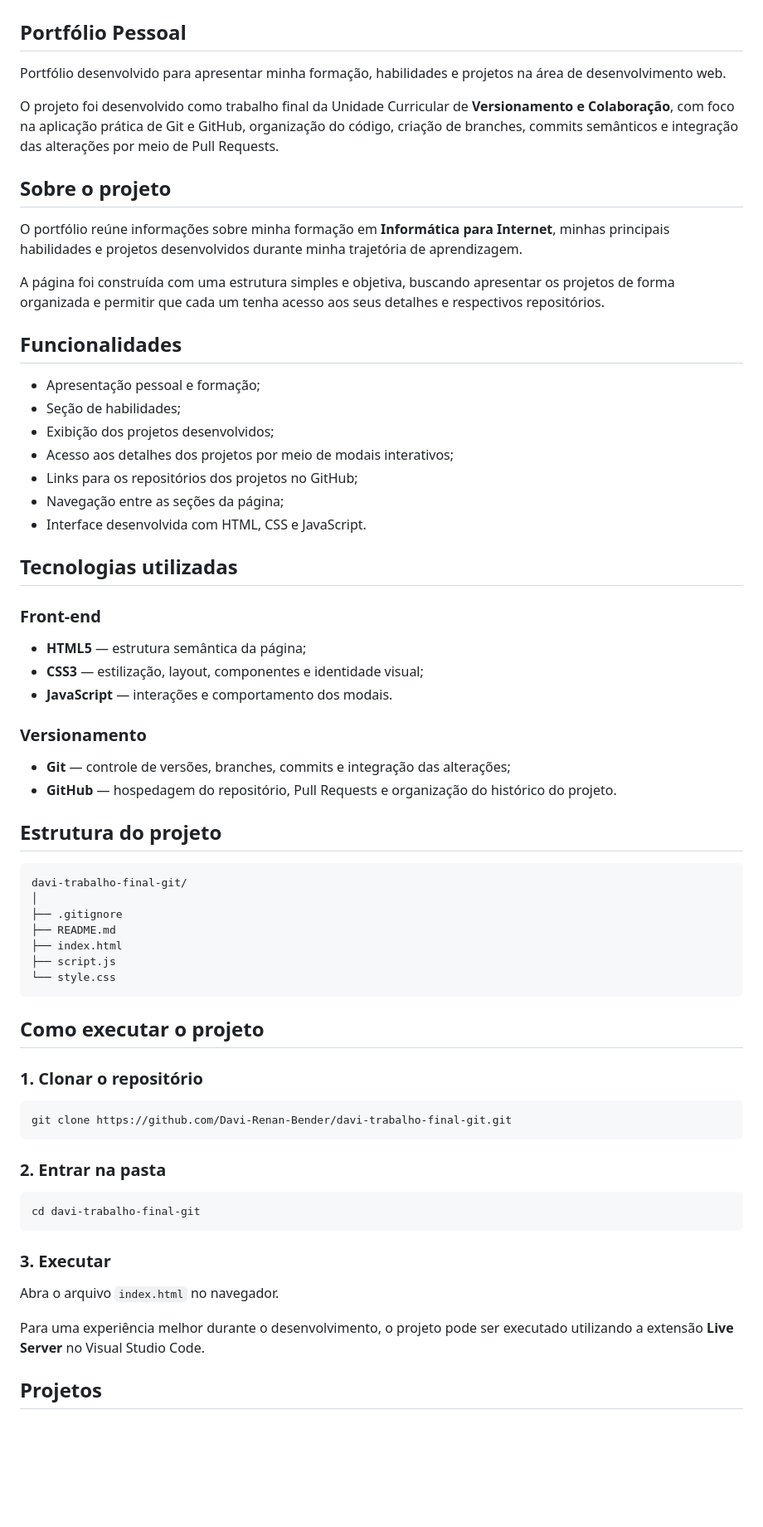
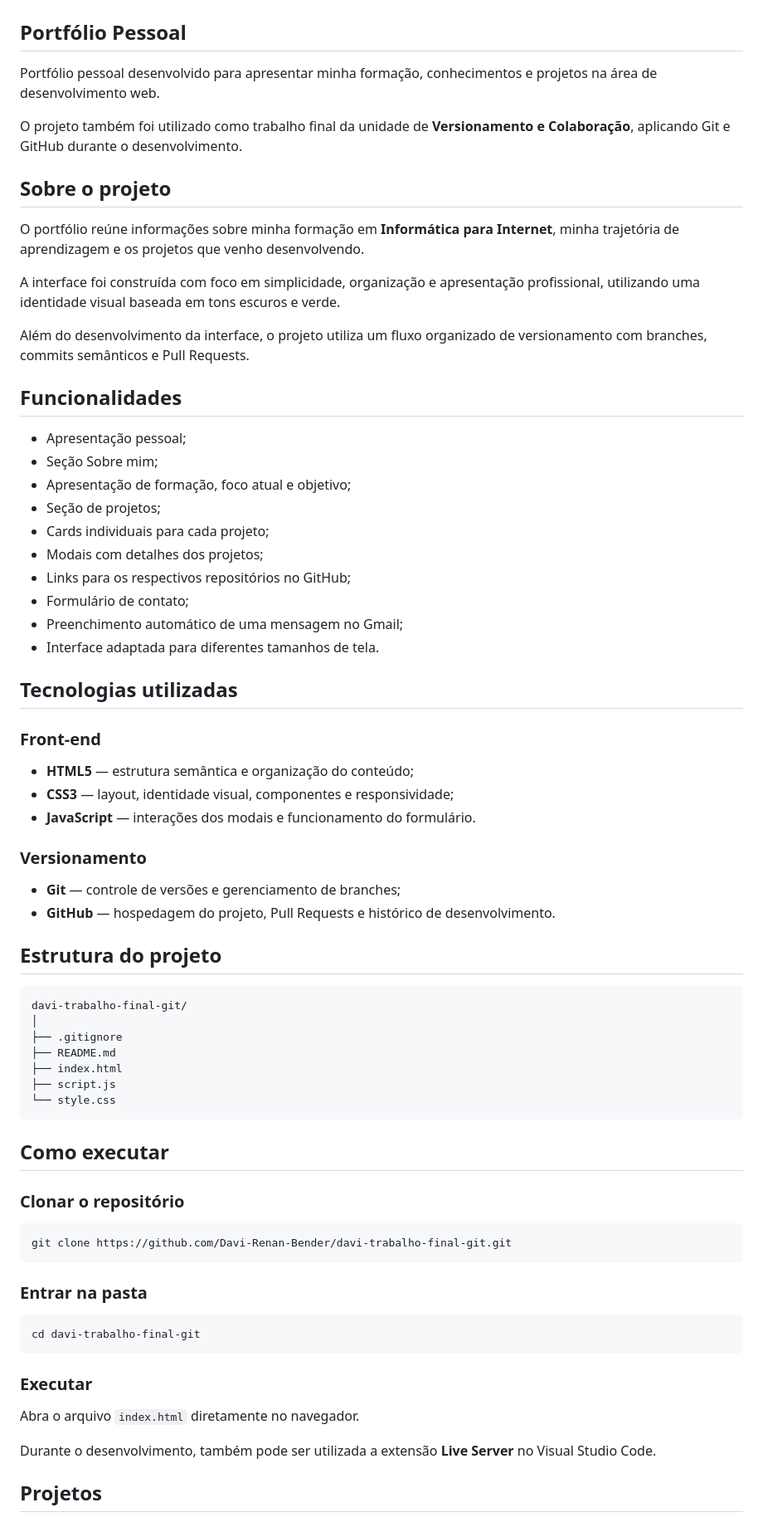
Before and after one commit to Davi-Renan-Bender/davi-trabalho-final-git, a Markdown page: README.md, the part around one of its changes. Shown at 83% size. Rendered like a GitHub page; blank space fills up the shorter version.

Commit message:
docs: finaliza documentacao do projeto

````diff
--- a/README.md
+++ b/README.md
@@ -2,38 +2,43 @@
 
 ## Portfólio Pessoal
 
-Portfólio desenvolvido para apresentar minha formação, habilidades e projetos na área de desenvolvimento web.
+Portfólio pessoal desenvolvido para apresentar minha formação, conhecimentos e projetos na área de desenvolvimento web.
 
-O projeto foi desenvolvido como trabalho final da Unidade Curricular de **Versionamento e Colaboração**, com foco na aplicação prática de Git e GitHub, organização do código, criação de branches, commits semânticos e integração das alterações por meio de Pull Requests.
+O projeto também foi utilizado como trabalho final da unidade de **Versionamento e Colaboração**, aplicando Git e GitHub durante o desenvolvimento.
 
 ## Sobre o projeto
 
-O portfólio reúne informações sobre minha formação em **Informática para Internet**, minhas principais habilidades e projetos desenvolvidos durante minha trajetória de aprendizagem.
+O portfólio reúne informações sobre minha formação em **Informática para Internet**, minha trajetória de aprendizagem e os projetos que venho desenvolvendo.
 
-A página foi construída com uma estrutura simples e objetiva, buscando apresentar os projetos de forma organizada e permitir que cada um tenha acesso aos seus detalhes e respectivos repositórios.
+A interface foi construída com foco em simplicidade, organização e apresentação profissional, utilizando uma identidade visual baseada em tons escuros e verde.
+
+Além do desenvolvimento da interface, o projeto utiliza um fluxo organizado de versionamento com branches, commits semânticos e Pull Requests.
 
 ## Funcionalidades
 
-- Apresentação pessoal e formação;
-- Seção de habilidades;
-- Exibição dos projetos desenvolvidos;
-- Acesso aos detalhes dos projetos por meio de modais interativos;
-- Links para os repositórios dos projetos no GitHub;
-- Navegação entre as seções da página;
-- Interface desenvolvida com HTML, CSS e JavaScript.
+- Apresentação pessoal;
+- Seção Sobre mim;
+- Apresentação de formação, foco atual e objetivo;
+- Seção de projetos;
+- Cards individuais para cada projeto;
+- Modais com detalhes dos projetos;
+- Links para os respectivos repositórios no GitHub;
+- Formulário de contato;
+- Preenchimento automático de uma mensagem no Gmail;
+- Interface adaptada para diferentes tamanhos de tela.
 
 ## Tecnologias utilizadas
 
 ### Front-end
 
-- **HTML5** — estrutura semântica da página;
-- **CSS3** — estilização, layout, componentes e identidade visual;
-- **JavaScript** — interações e comportamento dos modais.
+- **HTML5** — estrutura semântica e organização do conteúdo;
+- **CSS3** — layout, identidade visual, componentes e responsividade;
+- **JavaScript** — interações dos modais e funcionamento do formulário.
 
 ### Versionamento
 
-- **Git** — controle de versões, branches, commits e integração das alterações;
-- **GitHub** — hospedagem do repositório, Pull Requests e organização do histórico do projeto.
+- **Git** — controle de versões e gerenciamento de branches;
+- **GitHub** — hospedagem do projeto, Pull Requests e histórico de desenvolvimento.
 
 ## Estrutura do projeto
 
@@ -47,25 +52,25 @@ davi-trabalho-final-git/
 └── style.css
 ```
 
-## Como executar o projeto
+## Como executar
 
-### 1. Clonar o repositório
+### Clonar o repositório
 
 ```bash
 git clone https://github.com/Davi-Renan-Bender/davi-trabalho-final-git.git
 ```
 
-### 2. Entrar na pasta
+### Entrar na pasta
 
 ```bash
 cd davi-trabalho-final-git
 ```
 
-### 3. Executar
+### Executar
 
-Abra o arquivo `index.html` no navegador.
+Abra o arquivo `index.html` diretamente no navegador.
 
-Para uma experiência melhor durante o desenvolvimento, o projeto pode ser executado utilizando a extensão **Live Server** no Visual Studio Code.
+Durante o desenvolvimento, também pode ser utilizada a extensão **Live Server** no Visual Studio Code.
 
 ## Projetos
 
````
Also changed, not shown: other parts of README.md (+25 -16 lines).
